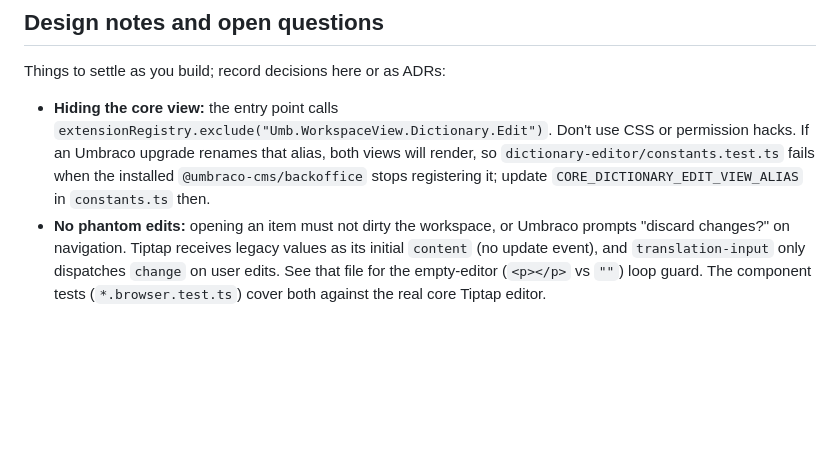
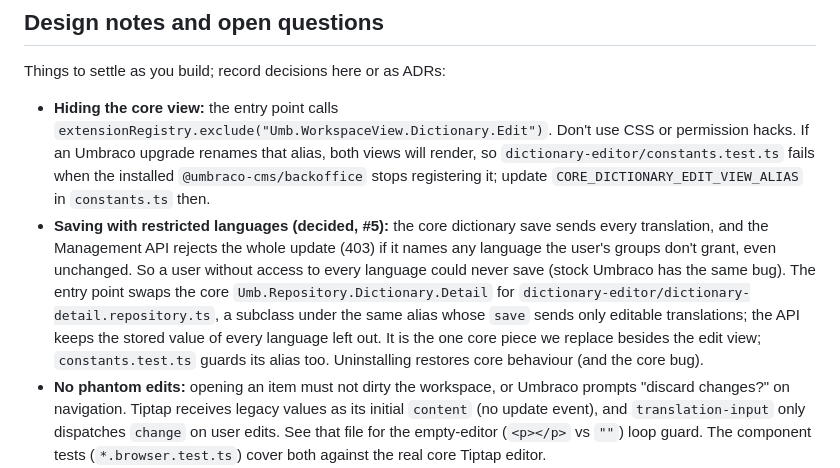
Before and after one commit to worm-brain/Umbraco.RichDictionary, a Markdown page: CLAUDE.md, the part around the change. Rendered like a GitHub page; blank space fills up the shorter version.

Commit message:
docs: record the dictionary repository swap for restricted-language saves
Co-Authored-By: Claude Opus 5.5 <noreply@anthropic.com>
Claude-Session: https://claude.ai/code/session_01HhY3LksPuz3h5LhFPB2bcp

```diff
--- a/CLAUDE.md
+++ b/CLAUDE.md
@@ -69,6 +69,7 @@ Umbraco.RichDictionary is an **Umbraco 17** backoffice extension, shipped as a C
 Things to settle as you build; record decisions here or as ADRs:
 
 - **Hiding the core view:** the entry point calls `extensionRegistry.exclude("Umb.WorkspaceView.Dictionary.Edit")`. Don't use CSS or permission hacks. If an Umbraco upgrade renames that alias, both views will render, so `dictionary-editor/constants.test.ts` fails when the installed `@umbraco-cms/backoffice` stops registering it; update `CORE_DICTIONARY_EDIT_VIEW_ALIAS` in `constants.ts` then.
+- **Saving with restricted languages (decided, #5):** the core dictionary save sends every translation, and the Management API rejects the whole update (403) if it names any language the user's groups don't grant, even unchanged. So a user without access to every language could never save (stock Umbraco has the same bug). The entry point swaps the core `Umb.Repository.Dictionary.Detail` for `dictionary-editor/dictionary-detail.repository.ts`, a subclass under the same alias whose `save` sends only editable translations; the API keeps the stored value of every language left out. It is the one core piece we replace besides the edit view; `constants.test.ts` guards its alias too. Uninstalling restores core behaviour (and the core bug).
 - **No phantom edits:** opening an item must not dirty the workspace, or Umbraco prompts "discard changes?" on navigation. Tiptap receives legacy values as its initial `content` (no update event), and `translation-input` only dispatches `change` on user edits. See that file for the empty-editor (`<p></p>` vs `""`) loop guard. The component tests (`*.browser.test.ts`) cover both against the real core Tiptap editor.
 - **Management API JSON:** our base controller must carry `[JsonOptionsName(Constants.JsonOptionsNames.BackOffice)]`. Without it, enums serialise as numbers while Swagger (and so `src/api`) promises strings.
 - **Plain-text legacy values: one rule, implemented twice.** `dictionary-editor/tiptap-content.ts` (client) and `DictionaryHtmlConverter` (server) must agree, so a value renders the same in the editor and on the site. A value containing HTML markup (a tag or a character reference) passes through. Anything else is text: escape only `& < >`, turn blank lines into paragraphs and newlines into `<br>`. Their test cases mirror each other; change both together. In Markdown mode the editor shows values raw, and the server renders a single newline as `<br>`.
```
